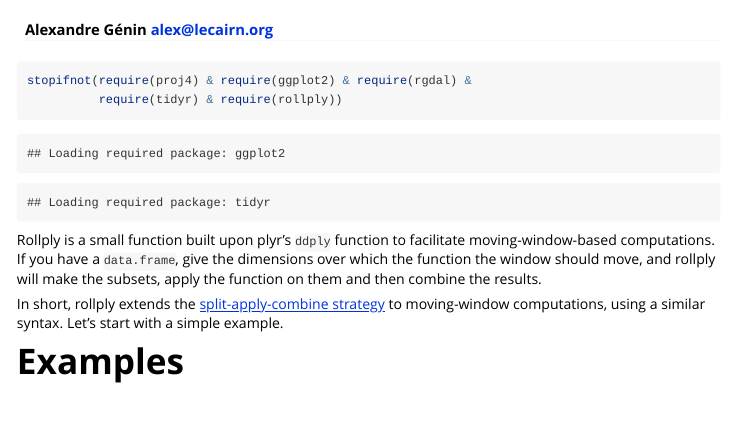
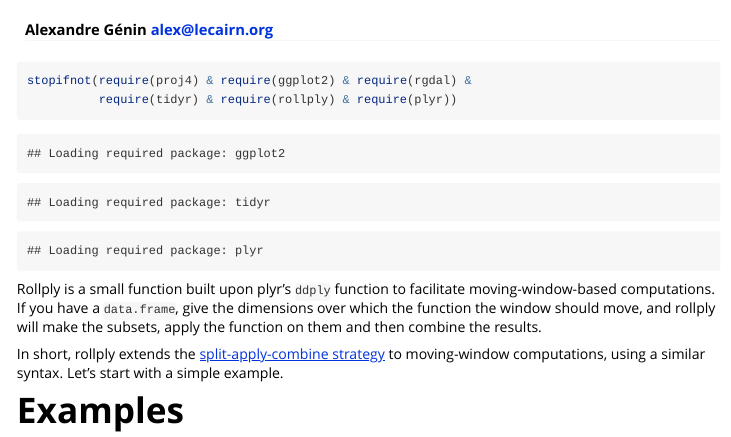
Before and after one commit to alexgenin/rollply, an R Markdown document (vignettes/rollply_intro.Rmd): the page in a window 1100 px wide, from 60 px down. Rendered offline with R 4.5, knitr and Pandoc, with nearby package versions; some code elsewhere in the file could not run offline.

Commit message:
Added plyr dependency

````diff
--- a/vignettes/rollply_intro.Rmd
+++ b/vignettes/rollply_intro.Rmd
@@ -21,7 +21,7 @@ knitr::opts_chunk$set(cache=TRUE)
 
 ```{r}
 stopifnot(require(proj4) & require(ggplot2) & require(rgdal) &
-          require(tidyr) & require(rollply))
+          require(tidyr) & require(rollply) & require(plyr))
 ```
 
 Rollply is a small function built upon plyr's `ddply` function to facilitate
````
